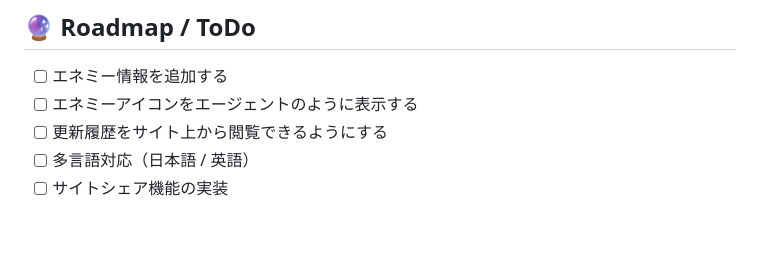
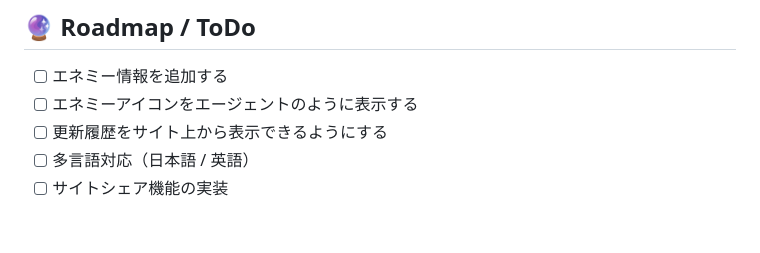
Before and after one commit to Maybe515/ZZZ-dmgCalc, a Markdown page: README.md, the part around the change. GitHub-like rendering.

```diff
--- a/README.md
+++ b/README.md
@@ -92,7 +92,7 @@
 ## 🔮 Roadmap / ToDo
 - [ ] エネミー情報を追加する
 - [ ] エネミーアイコンをエージェントのように表示する
-- [ ] 更新履歴をサイト上から閲覧できるようにする
+- [ ] 更新履歴をサイト上から表示できるようにする
 - [ ] 多言語対応（日本語 / 英語）
 - [ ] サイトシェア機能の実装
 
```
